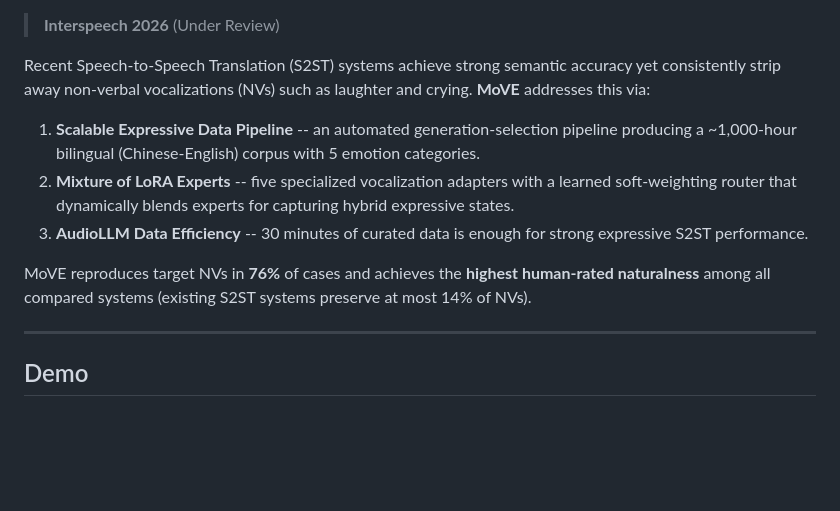
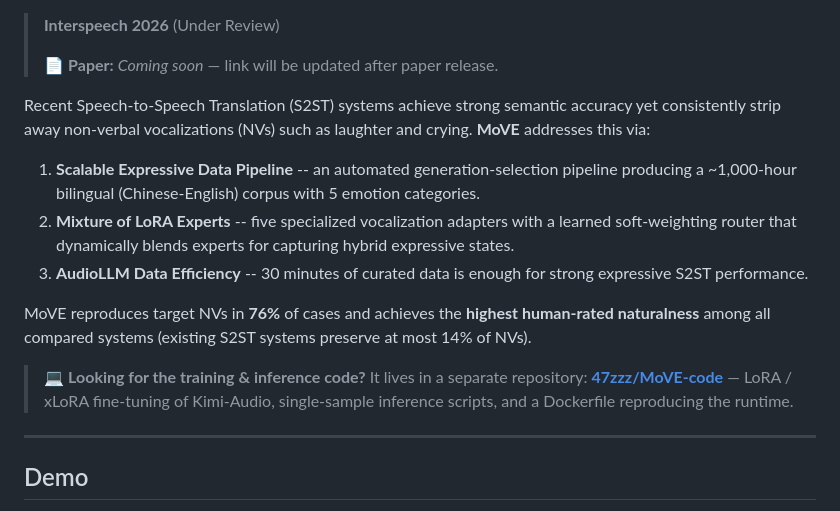
Before and after one commit to 47zzz/MoVE, a Markdown page: README.md, the part around one of its changes. GitHub-like rendering; blank space fills up the shorter version.

Commit message:
Add prominent cross-link to MoVE-code repo

```diff
--- a/README.md
+++ b/README.md
@@ -3,4 +7,6 @@
 > **Interspeech 2026** (Under Review)
+>
+> 📄 **Paper:** *Coming soon* — link will be updated after paper release.
 
 Recent Speech-to-Speech Translation (S2ST) systems achieve strong semantic accuracy yet consistently strip away non-verbal vocalizations (NVs) such as laughter and crying. **MoVE** addresses this via:
 
@@ -9,6 +15,11 @@ Recent Speech-to-Speech Translation (S2ST) systems achieve strong semantic accur
 3. **AudioLLM Data Efficiency** -- 30 minutes of curated data is enough for strong expressive S2ST performance.
 
 MoVE reproduces target NVs in **76%** of cases and achieves the **highest human-rated naturalness** among all compared systems (existing S2ST systems preserve at most 14% of NVs).
+
+> 💻 **Looking for the training & inference code?** It lives in a separate
+> repository: **[47zzz/MoVE-code](https://github.com/47zzz/MoVE-code)** —
+> LoRA / xLoRA fine-tuning of Kimi-Audio, single-sample inference scripts,
+> and a Dockerfile reproducing the runtime.
 
 ---
 
```
Also changed, not shown: other parts of README.md (+4 -0 lines).
